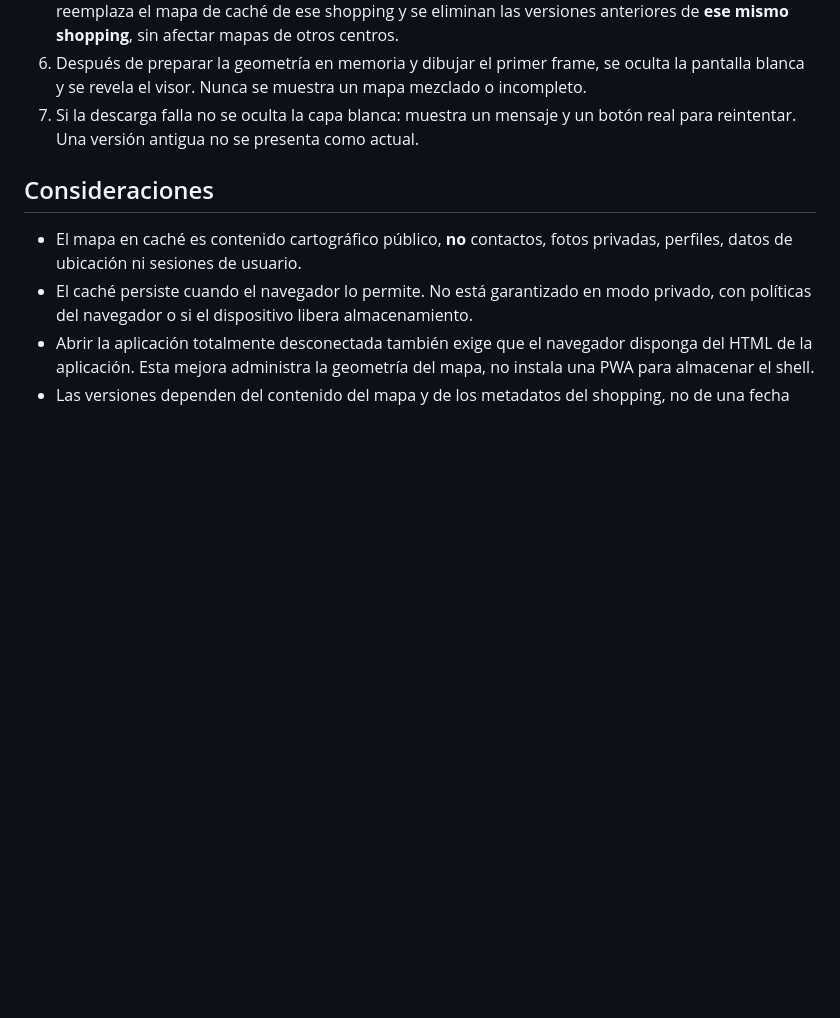
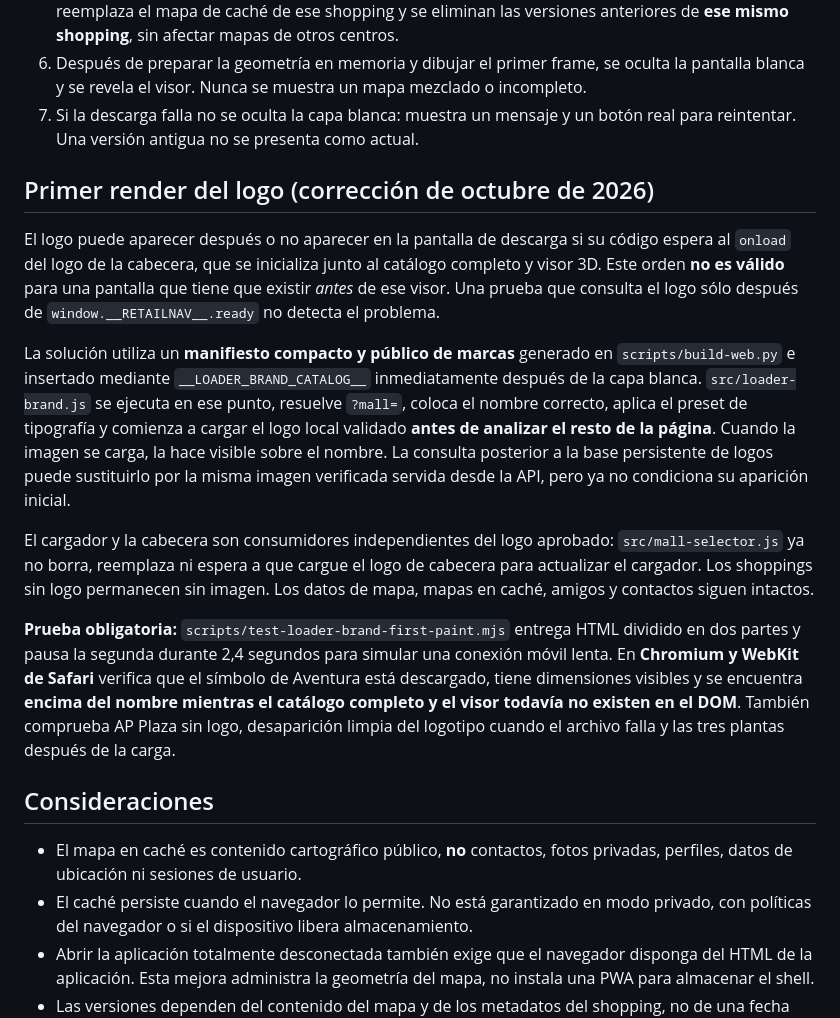
Before and after one commit to romancanoniero/retailnav, a Markdown page: docs/MAP-CACHE-VERSIONS.md, the part around the change. GitHub-like rendering; blank space fills up the shorter version.

Commit message:
Explain root cause of missing loader logo and require first-paint slow-network Safari regression test

```diff
--- a/docs/MAP-CACHE-VERSIONS.md
+++ b/docs/MAP-CACHE-VERSIONS.md
@@ -13,6 +13,16 @@ Abrir la página para un centro comercial seleccionado (por ejemplo, `?mall=aven
 5. La nueva copia se verifica por SHA-256, estructura y pisos *antes* de guardarse. Recién entonces se reemplaza el mapa de caché de ese shopping y se eliminan las versiones anteriores de **ese mismo shopping**, sin afectar mapas de otros centros.
 6. Después de preparar la geometría en memoria y dibujar el primer frame, se oculta la pantalla blanca y se revela el visor. Nunca se muestra un mapa mezclado o incompleto.
 7. Si la descarga falla no se oculta la capa blanca: muestra un mensaje y un botón real para reintentar. Una versión antigua no se presenta como actual.
+
+## Primer render del logo (corrección de octubre de 2026)
+
+El logo puede aparecer después o no aparecer en la pantalla de descarga si su código espera al `onload` del logo de la cabecera, que se inicializa junto al catálogo completo y visor 3D. Este orden **no es válido** para una pantalla que tiene que existir *antes* de ese visor. Una prueba que consulta el logo sólo después de `window.__RETAILNAV__.ready` no detecta el problema.
+
+La solución utiliza un **manifiesto compacto y público de marcas** generado en `scripts/build-web.py` e insertado mediante `__LOADER_BRAND_CATALOG__` inmediatamente después de la capa blanca. `src/loader-brand.js` se ejecuta en ese punto, resuelve `?mall=`, coloca el nombre correcto, aplica el preset de tipografía y comienza a cargar el logo local validado **antes de analizar el resto de la página**. Cuando la imagen se carga, la hace visible sobre el nombre. La consulta posterior a la base persistente de logos puede sustituirlo por la misma imagen verificada servida desde la API, pero ya no condiciona su aparición inicial.
+
+El cargador y la cabecera son consumidores independientes del logo aprobado: `src/mall-selector.js` ya no borra, reemplaza ni espera a que cargue el logo de cabecera para actualizar el cargador. Los shoppings sin logo permanecen sin imagen. Los datos de mapa, mapas en caché, amigos y contactos siguen intactos.
+
+**Prueba obligatoria:** `scripts/test-loader-brand-first-paint.mjs` entrega HTML dividido en dos partes y pausa la segunda durante 2,4 segundos para simular una conexión móvil lenta. En **Chromium y WebKit de Safari** verifica que el símbolo de Aventura está descargado, tiene dimensiones visibles y se encuentra **encima del nombre mientras el catálogo completo y el visor todavía no existen en el DOM**. También comprueba AP Plaza sin logo, desaparición limpia del logotipo cuando el archivo falla y las tres plantas después de la carga.
 
 ## Consideraciones
 
```
